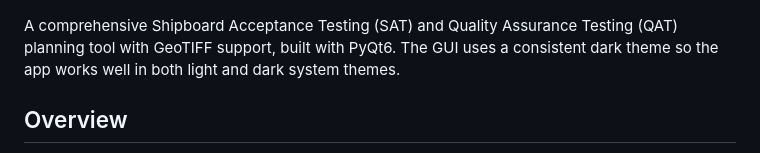
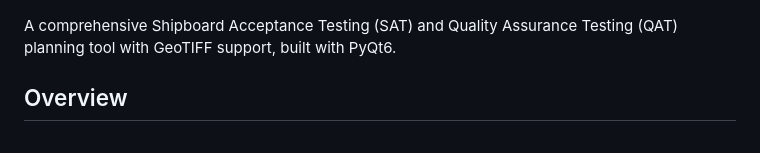
Before and after one commit to seamapper/SAT_Planner, a Markdown page: README.md, the part around the change. Drawn GitHub-style.

Commit message:
Minor edit in the README

```diff
--- a/README.md
+++ b/README.md
@@ -2,7 +2,7 @@
 
 ![Example Plot](media/SAT_Planner.jpg)
 
-A comprehensive Shipboard Acceptance Testing (SAT) and Quality Assurance Testing (QAT) planning tool with GeoTIFF support, built with PyQt6. The GUI uses a consistent dark theme so the app works well in both light and dark system themes.
+A comprehensive Shipboard Acceptance Testing (SAT) and Quality Assurance Testing (QAT) planning tool with GeoTIFF support, built with PyQt6.
 
 ## Overview
 
```
